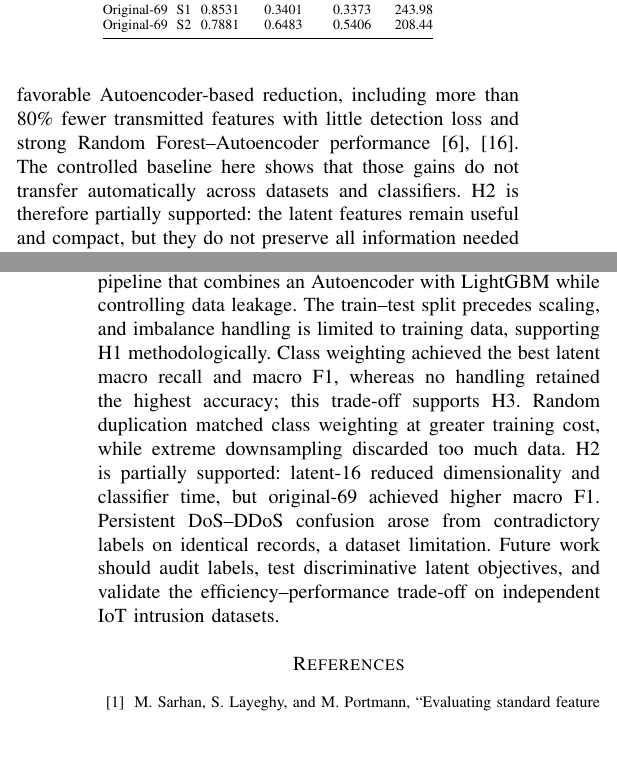
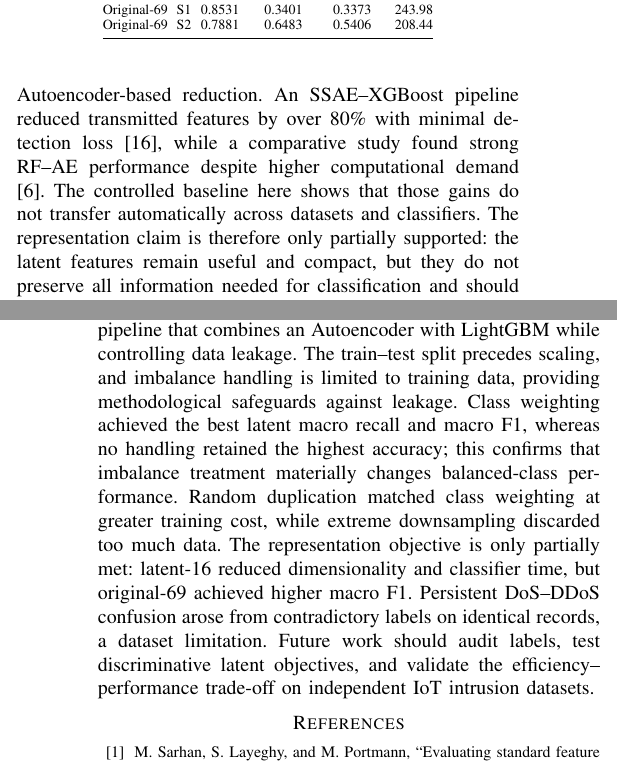
Before and after one commit to davuchrys/Multiclass-Intrusion-Detection-System, a LaTeX paper (IEEE-conference-template-062824/IEEE-conference-template-062824.tex): two parts of the columns of pages 4 and 5 of 5, joined at a grey line, cut so that both start at the same text, the shorter picture padded with empty space. Compiled offline with pdfLaTeX; a missing font is replaced by an installed copy or a similar font; a LaTeX package or settings file that is missing is left out.

Commit message:
docs: correct autoencoder study attribution

```diff
--- a/IEEE-conference-template-062824/IEEE-conference-template-062824.tex
+++ b/IEEE-conference-template-062824/IEEE-conference-template-062824.tex
@@ -356,7 +356,7 @@ S4 & 0.6155 & 0.3050 & 0.4900 & 0.2923 &   1.64 \\
 Imbalance handling helped several rare attacks but did not improve every class. From S1 to S2, F1 rose from 0.8991 to 0.9785 for Backdoor, from 0.1328 to 0.7334 for Ransomware, and from 0.0129 to 0.1475 for MITM. However, all 29 DoS test flows were classified as DDoS under S2, while 27 of 40 DDoS flows were classified as DoS; both classes remained below 0.04 F1 in every scenario. The trade-off also affected a majority class: XSS recall fell from 0.9241 under S1 to 0.4898 under S2. S2 is therefore preferred under the macro-metric objective, not for every class or operating requirement. Fig.~\ref{fig:class_results} summarizes these class-level effects.
 
 \subsection{Latent Versus Original Features}
-Table~\ref{tab:representation_results} tests whether the 16-dimensional latent representation retains the discriminative information in the 69 normalized features. Under S2, the original features increased macro recall from 0.5620 to 0.6483 and macro F1 from 0.4249 to 0.5406. The latent representation reduced dimensionality by 76.81\% and shortened S2 classifier training by 49.7\%, but this timing excludes Autoencoder training. Prior studies report favorable Autoencoder-based reduction, including more than 80\% fewer transmitted features with little detection loss and strong Random Forest--Autoencoder performance \cite{HariVinayak2025,Li2024FeatureReduction}. The controlled baseline here shows that those gains do not transfer automatically across datasets and classifiers. H2 is therefore partially supported: the latent features remain useful and compact, but they do not preserve all information needed for classification and should not be claimed to outperform the original features.
+Table~\ref{tab:representation_results} tests whether the 16-dimensional latent representation retains the discriminative information in the 69 normalized features. Under S2, the original features increased macro recall from 0.5620 to 0.6483 and macro F1 from 0.4249 to 0.5406. The latent representation reduced dimensionality by 76.81\% and shortened S2 classifier training by 49.7\%, but this timing excludes Autoencoder training. Prior studies report favorable Autoencoder-based reduction. An SSAE--XGBoost pipeline reduced transmitted features by over 80\% with minimal detection loss \cite{HariVinayak2025}, while a comparative study found strong RF--AE performance despite higher computational demand \cite{Li2024FeatureReduction}. The controlled baseline here shows that those gains do not transfer automatically across datasets and classifiers. The representation claim is therefore only partially supported: the latent features remain useful and compact, but they do not preserve all information needed for classification and should not be claimed to outperform the original features.
 
 \begin{table}[t]
 \caption{Latent and Original-Feature Baselines}
@@ -384,7 +384,7 @@ The persistent DoS--DDoS failure is not explained by compression alone because t
 The dataset paper reports binary experiments with RF and a deep feedforward (DFF) network, so it does not provide a directly comparable 10-class score \cite{Sarhan2022}. Ma et al. provide a closer multiclass reference: the latent S2 macro F1 of 0.4249 exceeds their 0.392 unaugmented result, while the original-69 S2 baseline reaches 0.5406 compared with their 0.506 FSLLM result \cite{Ma2025FSLLM}. These values are indicative rather than head-to-head: their study uses a 70:30 split and 13 selected features, whereas this work uses an 80:20 stratified split and all 69 cleaned features.
 
 \section{Conclusion}
-This work presents a full-data, 10-class CIC-ToN-IoT pipeline that combines an Autoencoder with LightGBM while controlling data leakage. The train--test split precedes scaling, and imbalance handling is limited to training data, supporting H1 methodologically. Class weighting achieved the best latent macro recall and macro F1, whereas no handling retained the highest accuracy; this trade-off supports H3. Random duplication matched class weighting at greater training cost, while extreme downsampling discarded too much data. H2 is partially supported: latent-16 reduced dimensionality and classifier time, but original-69 achieved higher macro F1. Persistent DoS--DDoS confusion arose from contradictory labels on identical records, a dataset limitation. Future work should audit labels, test discriminative latent objectives, and validate the efficiency--performance trade-off on independent IoT intrusion datasets.
+This work presents a full-data, 10-class CIC-ToN-IoT pipeline that combines an Autoencoder with LightGBM while controlling data leakage. The train--test split precedes scaling, and imbalance handling is limited to training data, providing methodological safeguards against leakage. Class weighting achieved the best latent macro recall and macro F1, whereas no handling retained the highest accuracy; this confirms that imbalance treatment materially changes balanced-class performance. Random duplication matched class weighting at greater training cost, while extreme downsampling discarded too much data. The representation objective is only partially met: latent-16 reduced dimensionality and classifier time, but original-69 achieved higher macro F1. Persistent DoS--DDoS confusion arose from contradictory labels on identical records, a dataset limitation. Future work should audit labels, test discriminative latent objectives, and validate the efficiency--performance trade-off on independent IoT intrusion datasets.
 
 \nocite{*}
 \bibliographystyle{IEEEtran}
```
